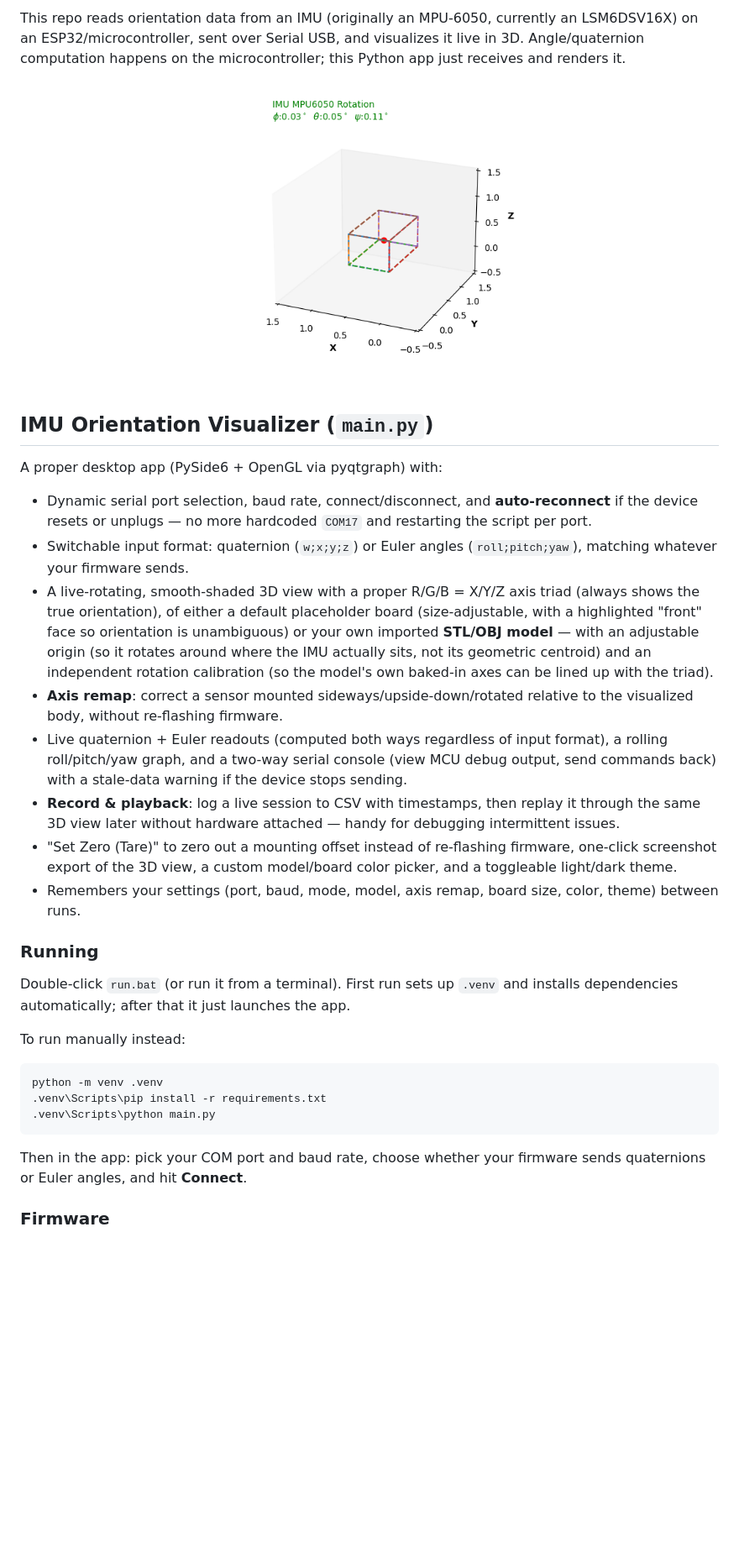
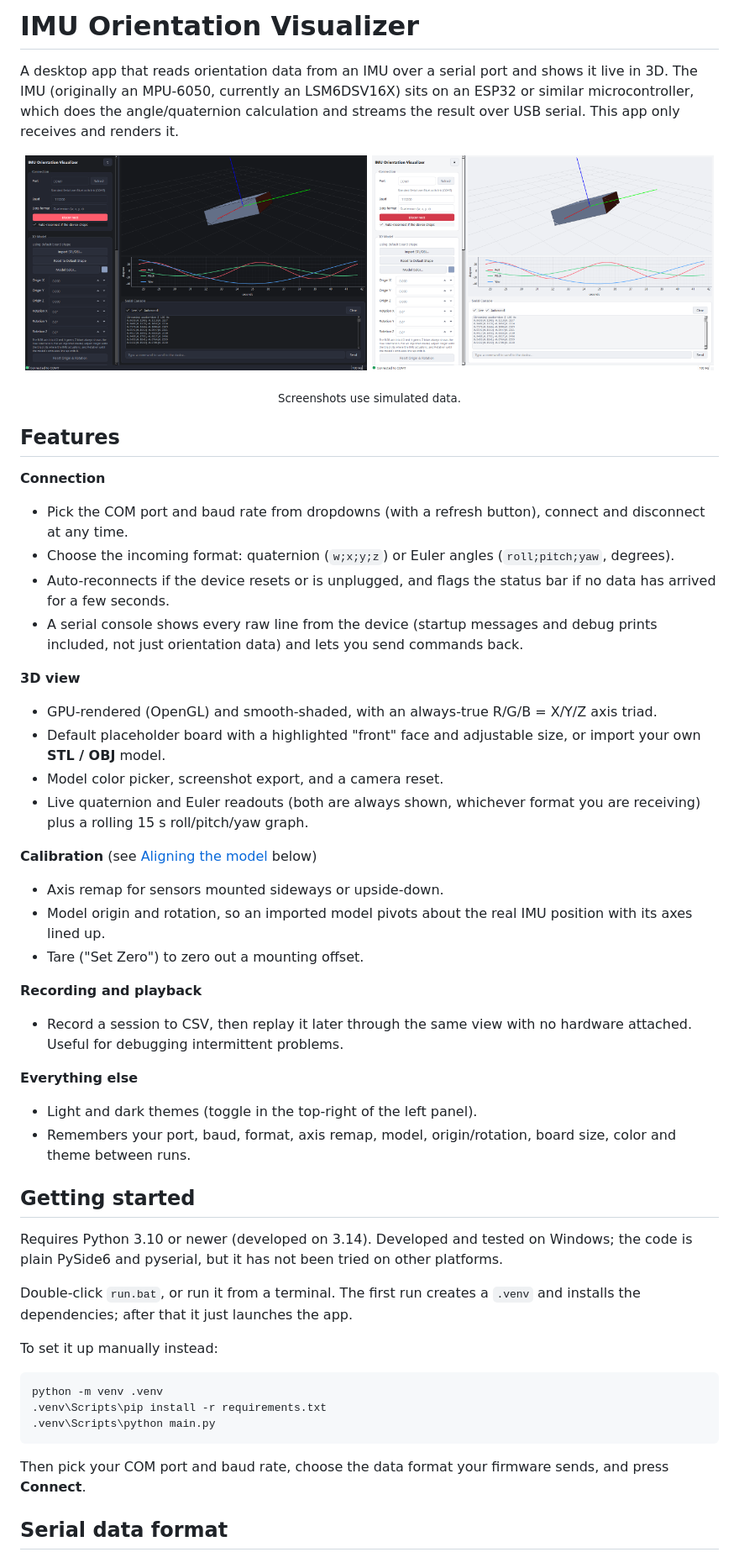
Before and after one commit to clawntl/IMU-Visualiser, a Markdown page: README.md, the part around one of its changes. Shown at 84% size. GitHub-like rendering; pictures changed too: docs/screenshot-dark.png (added), docs/screenshot-light.png (added); blank space fills up the shorter version.

````diff
--- a/README.md
+++ b/README.md
@@ -1,27 +1,46 @@
-This repo reads orientation data from an IMU (originally an MPU-6050, currently an LSM6DSV16X) on an ESP32/microcontroller, sent over Serial USB, and visualizes it live in 3D. Angle/quaternion computation happens on the microcontroller; this Python app just receives and renders it.
+# IMU Orientation Visualizer
+
+A desktop app that reads orientation data from an IMU over a serial port and shows it live in 3D. The IMU (originally an MPU-6050, currently an LSM6DSV16X) sits on an ESP32 or similar microcontroller, which does the angle/quaternion calculation and streams the result over USB serial. This app only receives and renders it.
 
 <p align="center">
-  <img width="59%" src="3drotateanim.png">
+  <img src="docs/screenshot-dark.png" width="49%" alt="Dark theme">
+  <img src="docs/screenshot-light.png" width="49%" alt="Light theme">
 </p>
+<p align="center"><sub>Screenshots use simulated data.</sub></p>
 
-## IMU Orientation Visualizer (`main.py`)
+## Features
 
-A proper desktop app (PySide6 + OpenGL via pyqtgraph) with:
+**Connection**
+- Pick the COM port and baud rate from dropdowns (with a refresh button), connect and disconnect at any time.
+- Choose the incoming format: quaternion (`w;x;y;z`) or Euler angles (`roll;pitch;yaw`, degrees).
+- Auto-reconnects if the device resets or is unplugged, and flags the status bar if no data has arrived for a few seconds.
+- A serial console shows every raw line from the device (startup messages and debug prints included, not just orientation data) and lets you send commands back.
 
-- Dynamic serial port selection, baud rate, connect/disconnect, and **auto-reconnect** if the device resets or unplugs — no more hardcoded `COM17` and restarting the script per port.
-- Switchable input format: quaternion (`w;x;y;z`) or Euler angles (`roll;pitch;yaw`), matching whatever your firmware sends.
-- A live-rotating, smooth-shaded 3D view with a proper R/G/B = X/Y/Z axis triad (always shows the true orientation), of either a default placeholder board (size-adjustable, with a highlighted "front" face so orientation is unambiguous) or your own imported **STL/OBJ model** — with an adjustable origin (so it rotates around where the IMU actually sits, not its geometric centroid) and an independent rotation calibration (so the model's own baked-in axes can be lined up with the triad).
-- **Axis remap**: correct a sensor mounted sideways/upside-down/rotated relative to the visualized body, without re-flashing firmware.
-- Live quaternion + Euler readouts (computed both ways regardless of input format), a rolling roll/pitch/yaw graph, and a two-way serial console (view MCU debug output, send commands back) with a stale-data warning if the device stops sending.
-- **Record & playback**: log a live session to CSV with timestamps, then replay it through the same 3D view later without hardware attached — handy for debugging intermittent issues.
-- "Set Zero (Tare)" to zero out a mounting offset instead of re-flashing firmware, one-click screenshot export of the 3D view, a custom model/board color picker, and a toggleable light/dark theme.
-- Remembers your settings (port, baud, mode, model, axis remap, board size, color, theme) between runs.
+**3D view**
+- GPU-rendered (OpenGL) and smooth-shaded, with an always-true R/G/B = X/Y/Z axis triad.
+- Default placeholder board with a highlighted "front" face and adjustable size, or import your own **STL / OBJ** model.
+- Model color picker, screenshot export, and a camera reset.
+- Live quaternion and Euler readouts (both are always shown, whichever format you are receiving) plus a rolling 15 s roll/pitch/yaw graph.
 
-### Running
+**Calibration** (see [Aligning the model](#aligning-the-model-to-the-sensor) below)
+- Axis remap for sensors mounted sideways or upside-down.
+- Model origin and rotation, so an imported model pivots about the real IMU position with its axes lined up.
+- Tare ("Set Zero") to zero out a mounting offset.
 
-Double-click `run.bat` (or run it from a terminal). First run sets up `.venv` and installs dependencies automatically; after that it just launches the app.
+**Recording and playback**
+- Record a session to CSV, then replay it later through the same view with no hardware attached. Useful for debugging intermittent problems.
 
-To run manually instead:
+**Everything else**
+- Light and dark themes (toggle in the top-right of the left panel).
+- Remembers your port, baud, format, axis remap, model, origin/rotation, board size, color and theme between runs.
+
+## Getting started
+
+Requires Python 3.10 or newer (developed on 3.14). Developed and tested on Windows; the code is plain PySide6 and pyserial, but it has not been tried on other platforms.
+
+Double-click `run.bat`, or run it from a terminal. The first run creates a `.venv` and installs the dependencies; after that it just launches the app.
+
+To set it up manually instead:
 
 ```sh
 python -m venv .venv
@@ -29,7 +48,7 @@ python -m venv .venv
 .venv\Scripts\python main.py
 ```
 
-Then in the app: pick your COM port and baud rate, choose whether your firmware sends quaternions or Euler angles, and hit **Connect**.
+Then pick your COM port and baud rate, choose the data format your firmware sends, and press **Connect**.
 
-### Firmware
+## Serial data format
 
````
Also changed, not shown: other parts of README.md (+60 -2 lines).
